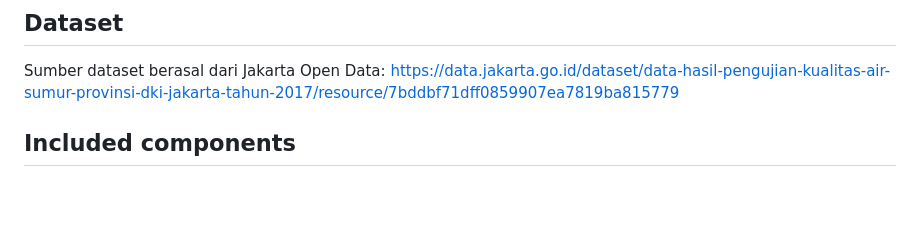
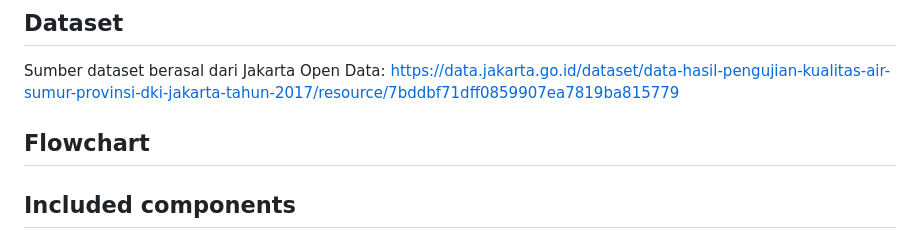
Before and after one commit to syifayaaa/CapstoneProject, a Markdown page: README.md, the part around the change. Drawn GitHub-style; blank space fills up the shorter version.

```diff
--- a/README.md
+++ b/README.md
@@ -24,6 +24,9 @@ Tujuan dari melakukan prediksi indeks pencemaran air sumur di DKI Jakarta mencak
 
 ## Dataset
 Sumber dataset berasal dari Jakarta Open Data: https://data.jakarta.go.id/dataset/data-hasil-pengujian-kualitas-air-sumur-provinsi-dki-jakarta-tahun-2017/resource/7bddbf71dff0859907ea7819ba815779
+
+## Flowchart
+
 
 ## Included components
 *	[IBM Watson Studio](https://cloud.ibm.com/catalog/services/watson-studio) - IBM Watson® Studio helps data scientists and analysts prepare data and build models at scale across any cloud.
```
